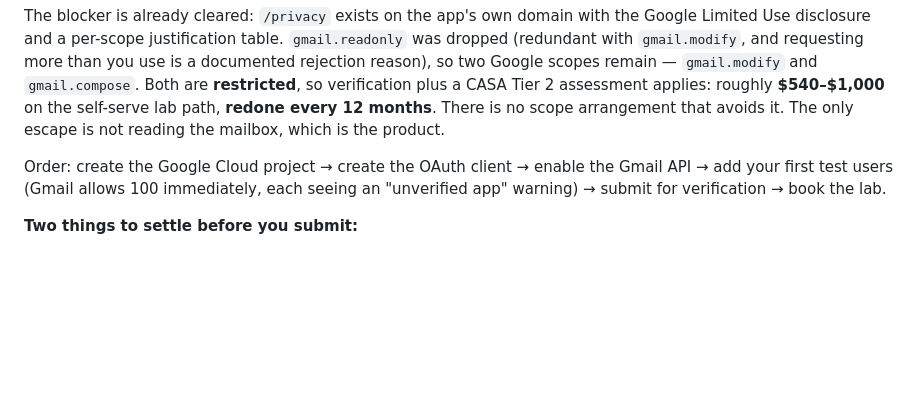
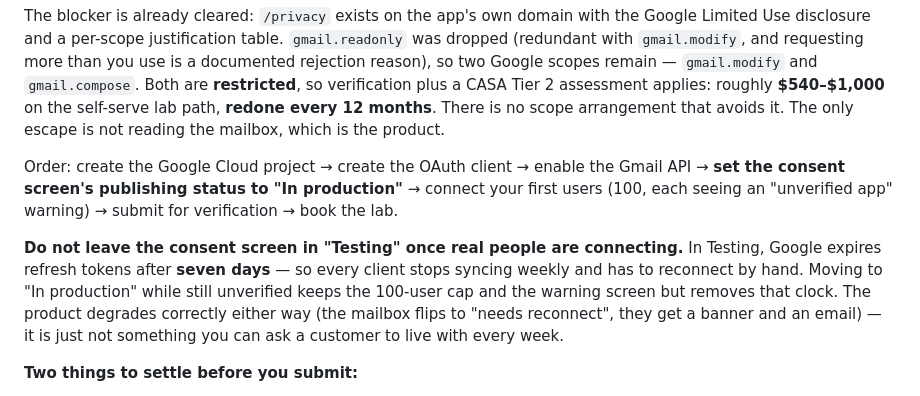
Before and after one commit to rogerdemello/autonomous-executive-email-copilot, a Markdown page: LAUNCH_CHECKLIST.md, the part around the change. GitHub-like rendering; blank space fills up the shorter version.

```diff
--- a/LAUNCH_CHECKLIST.md
+++ b/LAUNCH_CHECKLIST.md
@@ -80,8 +80,17 @@ arrangement that avoids it. The only escape is not reading the mailbox, which
 is the product.
 
 Order: create the Google Cloud project → create the OAuth client → enable the
-Gmail API → add your first test users (Gmail allows 100 immediately, each
-seeing an "unverified app" warning) → submit for verification → book the lab.
+Gmail API → **set the consent screen's publishing status to "In production"** →
+connect your first users (100, each seeing an "unverified app" warning) →
+submit for verification → book the lab.
+
+**Do not leave the consent screen in "Testing" once real people are
+connecting.** In Testing, Google expires refresh tokens after **seven days** —
+so every client stops syncing weekly and has to reconnect by hand. Moving to
+"In production" while still unverified keeps the 100-user cap and the warning
+screen but removes that clock. The product degrades correctly either way (the
+mailbox flips to "needs reconnect", they get a banner and an email) — it is
+just not something you can ask a customer to live with every week.
 
 **Two things to settle before you submit:**
 
```
Also changed, not shown: docs/OAUTH_SETUP.md (+49 -8 lines).
